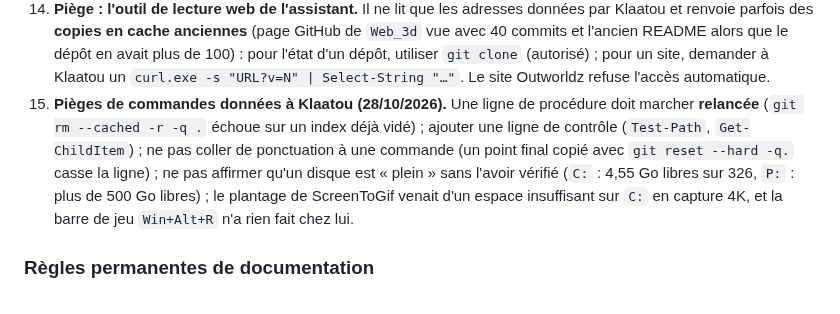
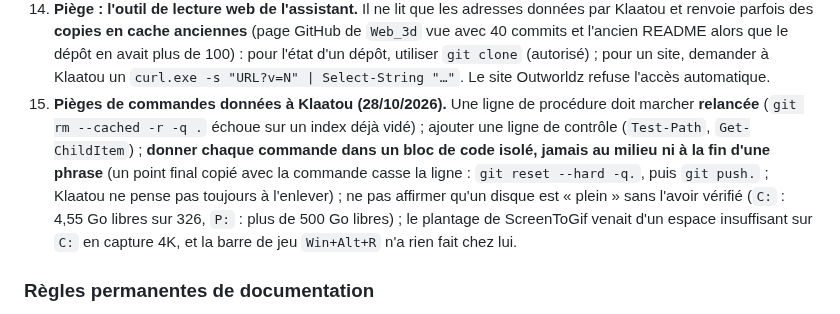
Before and after one commit to Klaatou/Web_3d, a Markdown page: REPRISE.md, the part around the change. Drawn GitHub-style.

Commit message:
docs : mise en forme REPRISE.md

```diff
--- a/REPRISE.md
+++ b/REPRISE.md
@@ -198,7 +198,7 @@ Avant de proposer une configuration réseau, **demander où la page est héberg
 12. **Démo : portails et mise à jour** (28/10/2026). **Portails** : la cible peut et doit être **relative** (le même `zones.json` sert sur le site de Klaatou et sur GitHub Pages) : `index.html?region=DOSSIER/NOM` ou `?region=DOSSIER/NOM` ; vérifié dans le code (`new URL(z.target, location.href)`, `template.html:339` et `:365-367`) et par un essai de bout en bout dans Chromium sous un sous-dossier `/Web_3d_demo/`, dans les deux sens ; le champ `spawn` du portail est l'identifiant d'une zone « arrivée » de la région d'**arrivée** ; jamais de `#` dans la cible (la page ajoute `#spawn=…&name=…`) ; la **casse** des dossiers et fichiers compte sur GitHub Pages (Linux), pas sous Windows. **Mise à jour de la démo** (dossier `P:\_OpenSim\SL&OS\Web_3d\Web_3d_demo`, variables `$s` = `Sites`, `$d` = démo, `$b` = `web_3d`) : `python build.py`, copier `dist\index.html` et `dist\carte.html`, relancer `ajout_og.py` (point 11), commit, push ; remplacer un `.glb` ajoute sa taille à l'historique du dépôt de démo (27,5 et 12,9 Mo) : décider la version définitive avant ; sans `lib\` les régions restent sur « Chargement ». **Idée non faite** : ajouter à `tests/` le test de bout en bout écrit le 28/10/2026 (deux régions dans un sous-dossier, `default.json`, portails relatifs, `carte.html` avec `--scan-sites`) ; il n'existe que dans le bac à sable de cette conversation.
 13. **Présence pour la démo : décision = non, pour l'instant.** `presenceUrl` est lisible par tout visiteur (fichier public) et resterait dans l'historique git ; une page `https` exige `wss://`, donc un nom avec certificat (Tailscale Funnel : un nom `…ts.net` public dans le fichier) ; il faudrait déclarer l'origine `https://klaatou.github.io` dans `presence_creators.json` (sinon refus « origine non déclarée ») ; puis modération, `--max-per-room` et historique du chat (données de personnes inconnues). Les deux configs de la démo ont `"presenceUrl": ""`.
 14. **Piège : l'outil de lecture web de l'assistant.** Il ne lit que les adresses données par Klaatou et renvoie parfois des **copies en cache anciennes** (page GitHub de `Web_3d` vue avec 40 commits et l'ancien README alors que le dépôt en avait plus de 100) : pour l'état d'un dépôt, utiliser `git clone` (autorisé) ; pour un site, demander à Klaatou un `curl.exe -s "URL?v=N" | Select-String "…"`. Le site Outworldz refuse l'accès automatique.
-15. **Pièges de commandes données à Klaatou (28/10/2026).** Une ligne de procédure doit marcher **relancée** (`git rm --cached -r -q .` échoue sur un index déjà vidé) ; ajouter une ligne de contrôle (`Test-Path`, `Get-ChildItem`) ; ne pas coller de ponctuation à une commande (un point final copié avec `git reset --hard -q.` casse la ligne) ; ne pas affirmer qu'un disque est « plein » sans l'avoir vérifié (`C:` : 4,55 Go libres sur 326, `P:` : plus de 500 Go libres) ; le plantage de ScreenToGif venait d'un espace insuffisant sur `C:` en capture 4K, et la barre de jeu `Win+Alt+R` n'a rien fait chez lui.
+15. **Pièges de commandes données à Klaatou (28/10/2026).** Une ligne de procédure doit marcher **relancée** (`git rm --cached -r -q .` échoue sur un index déjà vidé) ; ajouter une ligne de contrôle (`Test-Path`, `Get-ChildItem`) ; **donner chaque commande dans un bloc de code isolé, jamais au milieu ni à la fin d'une phrase** (un point final copié avec la commande casse la ligne : `git reset --hard -q.`, puis `git push.` ; Klaatou ne pense pas toujours à l'enlever) ; ne pas affirmer qu'un disque est « plein » sans l'avoir vérifié (`C:` : 4,55 Go libres sur 326, `P:` : plus de 500 Go libres) ; le plantage de ScreenToGif venait d'un espace insuffisant sur `C:` en capture 4K, et la barre de jeu `Win+Alt+R` n'a rien fait chez lui.
 
 ### Règles permanentes de documentation
 Toute modification du manuel, des procédures ou de l'historique se fait dans les deux langues, puis `verif_trad.py` sur le couple modifié (0 erreur exigée) ; chaque entrée de `CHANGELOG.md` en français puis en anglais ; tout renommage ajoute l'ancien nom à `ANCIENS` dans `tests/samples.py` et au manuel § 27.11 ; tout champ JSON ajouté ou modifié va au manuel § 27 et dans `docs/samples/`. Commit : jamais `git add -A` (fichiers locaux non suivis, par exemple `patch_v42.py`) ; `git add -u` plus les nouveaux fichiers nommés.
```
